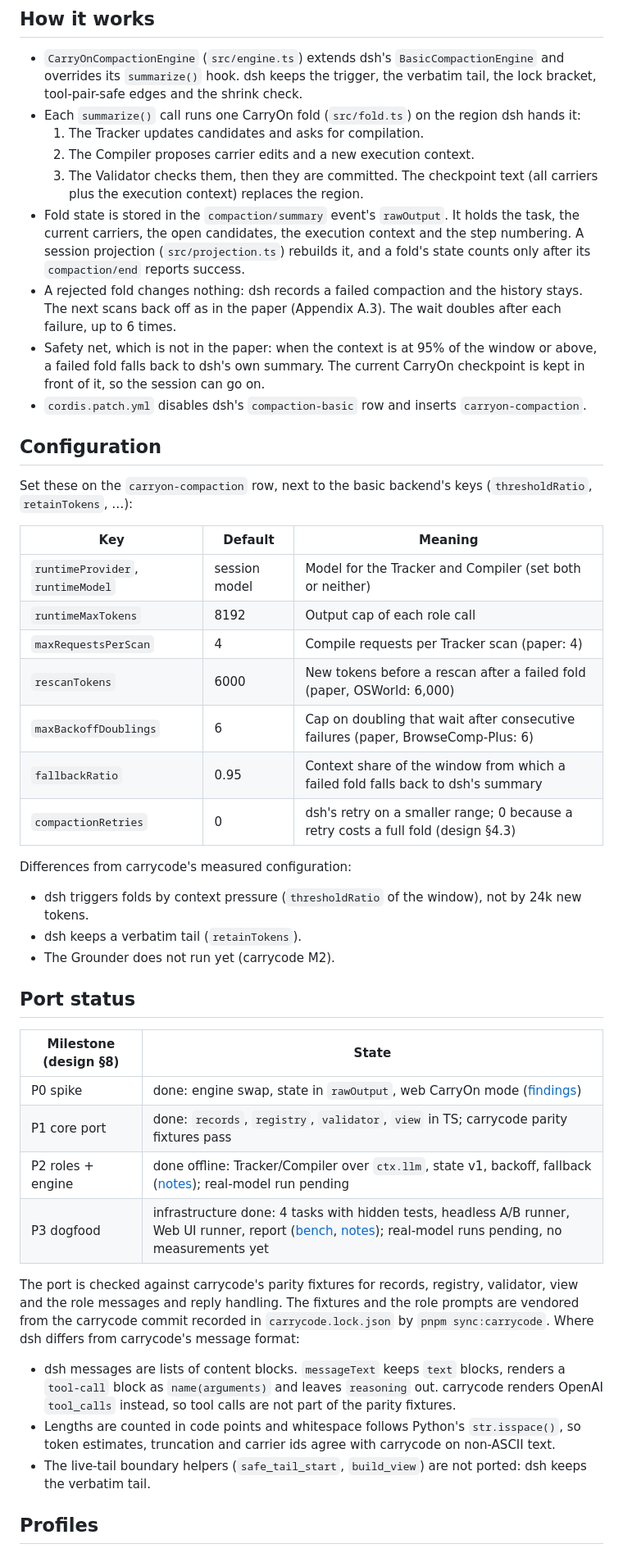
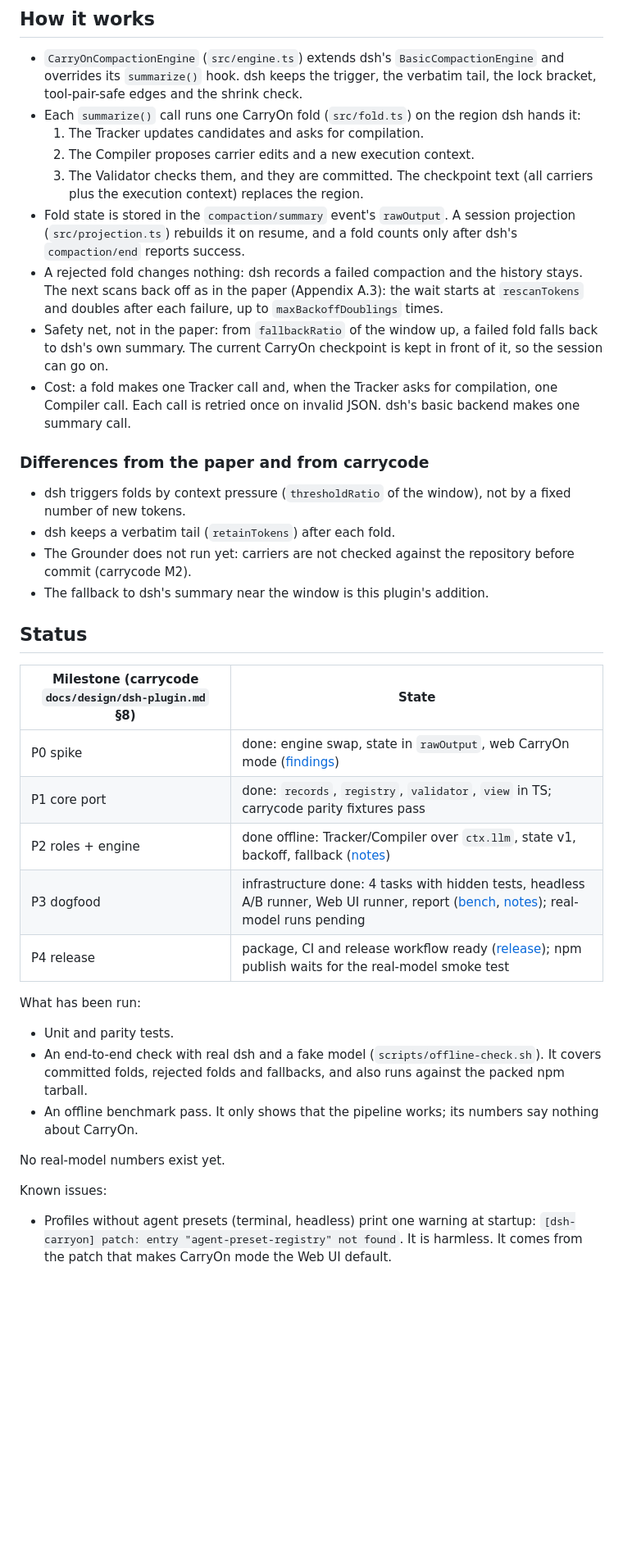
Before and after one commit to xuan-tu-ai/dsh-carryon, a Markdown page: README.md, the part around one of its changes. Shown at 82% size. GitHub-like rendering; blank space fills up the shorter version.

```diff
--- a/README.md
+++ b/README.md
@@ -24,55 +105,45 @@ affiliated with the paper's authors or with DeepSeek.
 - Each `summarize()` call runs one CarryOn fold (`src/fold.ts`) on the region dsh hands it:
   1. The Tracker updates candidates and asks for compilation.
   2. The Compiler proposes carrier edits and a new execution context.
-  3. The Validator checks them, then they are committed.
+  3. The Validator checks them, and they are committed.
   The checkpoint text (all carriers plus the execution context) replaces the region.
-- Fold state is stored in the `compaction/summary` event's `rawOutput`. It holds the task, the current carriers,
-  the open candidates, the execution context and the step numbering. A session projection (`src/projection.ts`)
-  rebuilds it, and a fold's state counts only after its `compaction/end` reports success.
-- A rejected fold changes nothing: dsh records a failed compaction and the history stays. The next scans back
-  off as in the paper (Appendix A.3). The wait doubles after each failure, up to 6 times.
-- Safety net, which is not in the paper: when the context is at 95% of the window or above, a failed fold falls
-  back to dsh's own summary. The current CarryOn checkpoint is kept in front of it, so the session can go on.
-- `cordis.patch.yml` disables dsh's `compaction-basic` row and inserts `carryon-compaction`.
+- Fold state is stored in the `compaction/summary` event's `rawOutput`. A session projection (`src/projection.ts`)
+  rebuilds it on resume, and a fold counts only after dsh's `compaction/end` reports success.
+- A rejected fold changes nothing: dsh records a failed compaction and the history stays. The next scans back off
+  as in the paper (Appendix A.3): the wait starts at `rescanTokens` and doubles after each failure, up to
+  `maxBackoffDoublings` times.
+- Safety net, not in the paper: from `fallbackRatio` of the window up, a failed fold falls back to dsh's own
+  summary. The current CarryOn checkpoint is kept in front of it, so the session can go on.
+- Cost: a fold makes one Tracker call and, when the Tracker asks for compilation, one Compiler call. Each call is
+  retried once on invalid JSON. dsh's basic backend makes one summary call.
 
-## Configuration
+### Differences from the paper and from carrycode
 
-Set these on the `carryon-compaction` row, next to the basic backend's keys (`thresholdRatio`, `retainTokens`, …):
+- dsh triggers folds by context pressure (`thresholdRatio` of the window), not by a fixed number of new tokens.
+- dsh keeps a verbatim tail (`retainTokens`) after each fold.
+- The Grounder does not run yet: carriers are not checked against the repository before commit (carrycode M2).
+- The fallback to dsh's summary near the window is this plugin's addition.
 
-| Key | Default | Meaning |
-| --- | --- | --- |
-| `runtimeProvider`, `runtimeModel` | session model | Model for the Tracker and Compiler (set both or neither) |
-| `runtimeMaxTokens` | 8192 | Output cap of each role call |
-| `maxRequestsPerScan` | 4 | Compile requests per Tracker scan (paper: 4) |
-| `rescanTokens` | 6000 | New tokens before a rescan after a failed fold (paper, OSWorld: 6,000) |
-| `maxBackoffDoublings` | 6 | Cap on doubling that wait after consecutive failures (paper, BrowseComp-Plus: 6) |
-| `fallbackRatio` | 0.95 | Context share of the window from which a failed fold falls back to dsh's summary |
-| `compactionRetries` | 0 | dsh's retry on a smaller range; 0 because a retry costs a full fold (design §4.3) |
+## Status
 
-Differences from carrycode's measured configuration:
-- dsh triggers folds by context pressure (`thresholdRatio` of the window), not by 24k new tokens.
-- dsh keeps a verbatim tail (`retainTokens`).
-- The Grounder does not run yet (carrycode M2).
-
-## Port status
-
-| Milestone (design §8) | State |
+| Milestone (carrycode `docs/design/dsh-plugin.md` §8) | State |
 | --- | --- |
 | P0 spike | done: engine swap, state in `rawOutput`, web CarryOn mode ([findings](docs/p0-findings.md)) |
 | P1 core port | done: `records`, `registry`, `validator`, `view` in TS; carrycode parity fixtures pass |
-| P2 roles + engine | done offline: Tracker/Compiler over `ctx.llm`, state v1, backoff, fallback ([notes](docs/p2-notes.md)); real-model run pending |
-| P3 dogfood | infrastructure done: 4 tasks with hidden tests, headless A/B runner, Web UI runner, report ([bench](bench/README.md), [notes](docs/p3-notes.md)); real-model runs pending, no measurements yet |
+| P2 roles + engine | done offline: Tracker/Compiler over `ctx.llm`, state v1, backoff, fallback ([notes](docs/p2-notes.md)) |
+| P3 dogfood | infrastructure done: 4 tasks with hidden tests, headless A/B runner, Web UI runner, report ([bench](bench/README.md), [notes](docs/p3-notes.md)); real-model runs pending |
+| P4 release | package, CI and release workflow ready ([release](docs/release.md)); npm publish waits for the real-model smoke test |
 
-The port is checked against carrycode's parity fixtures for records, registry, validator, view and the role
-messages and reply handling. The fixtures and the role prompts are vendored from the carrycode commit recorded
-in `carrycode.lock.json` by `pnpm sync:carrycode`. Where dsh differs from carrycode's message format:
+What has been run:
+- Unit and parity tests.
+- An end-to-end check with real dsh and a fake model (`scripts/offline-check.sh`). It covers committed folds,
+  rejected folds and fallbacks, and also runs against the packed npm tarball.
+- An offline benchmark pass. It only shows that the pipeline works; its numbers say nothing about CarryOn.
 
-- dsh messages are lists of content blocks. `messageText` keeps `text` blocks, renders a `tool-call` block as
-  `name(arguments)` and leaves `reasoning` out. carrycode renders OpenAI `tool_calls` instead, so tool calls
-  are not part of the parity fixtures.
-- Lengths are counted in code points and whitespace follows Python's `str.isspace()`, so token estimates,
-  truncation and carrier ids agree with carrycode on non-ASCII text.
-- The live-tail boundary helpers (`safe_tail_start`, `build_view`) are not ported: dsh keeps the verbatim tail.
+No real-model numbers exist yet.
 
-## Profiles
+Known issues:
+- Profiles without agent presets (terminal, headless) print one warning at startup:
+  `[dsh-carryon] patch: entry "agent-preset-registry" not found`. It is harmless. It comes from the patch that makes
+  CarryOn mode the Web UI default.
 
```
Also changed, not shown: other parts of README.md (+122 -41 lines), CHANGELOG.md (added, +33 -0 lines), CLAUDE.md (+7 -1 lines), bench/README.md (+5 -0 lines), docs/release.md (added, +128 -0 lines), docs/images/plugins-installed-card.png (added), 13 other files.
